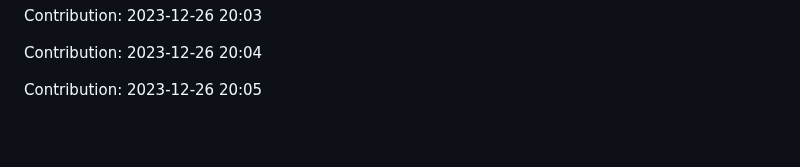
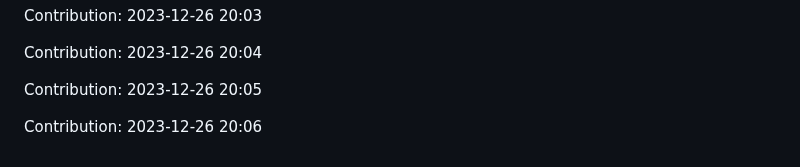
Before and after one commit to TheRealMilesLee/Random-ideas, a Markdown page: README.md, the part around the change. Drawn GitHub-style; blank space fills up the shorter version.

Commit message:
"Contribution: 2023-12-26 20:06"

```diff
--- a/README.md
+++ b/README.md
@@ -355,3 +355,5 @@ Contribution: 2023-12-26 20:03
 Contribution: 2023-12-26 20:04
 
 Contribution: 2023-12-26 20:05
+
+Contribution: 2023-12-26 20:06
```
